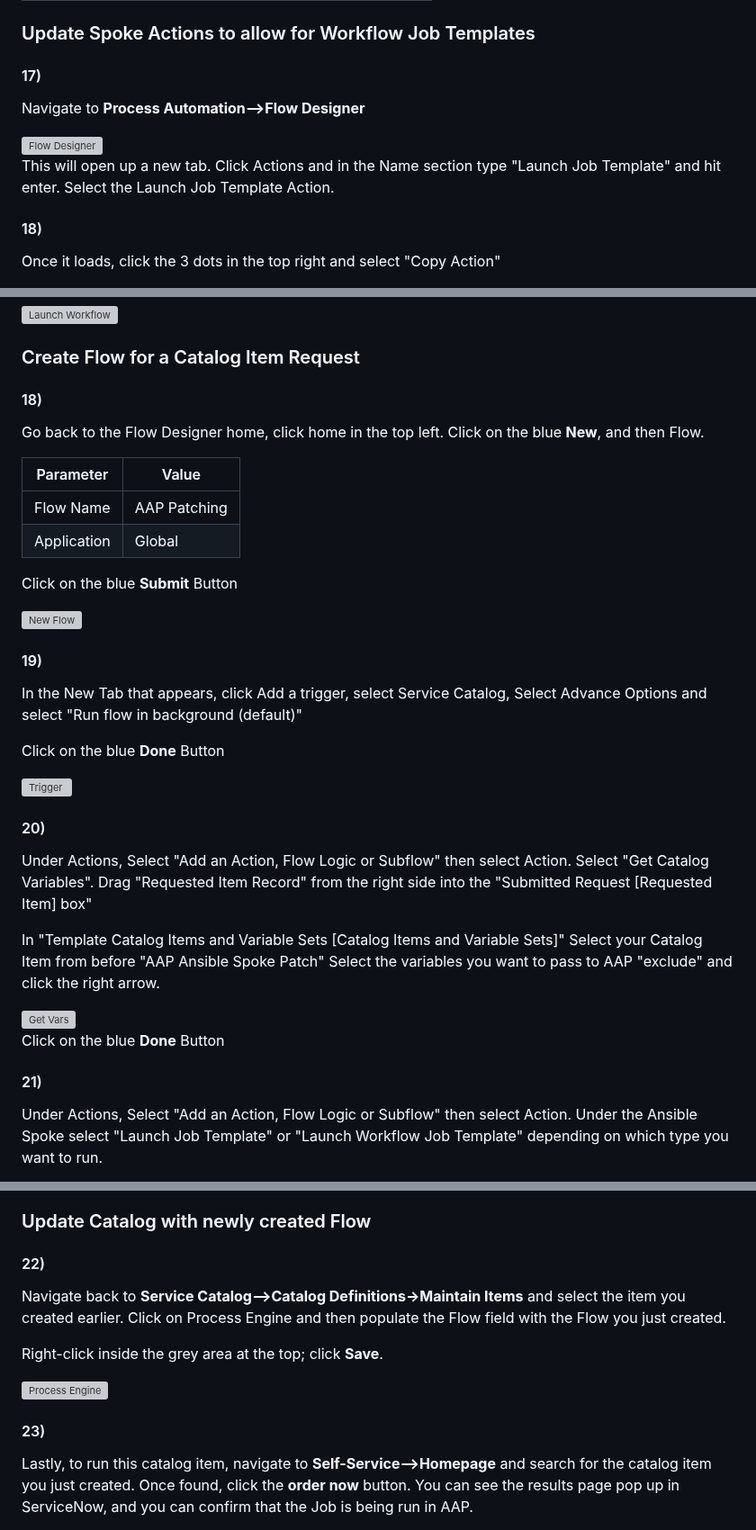
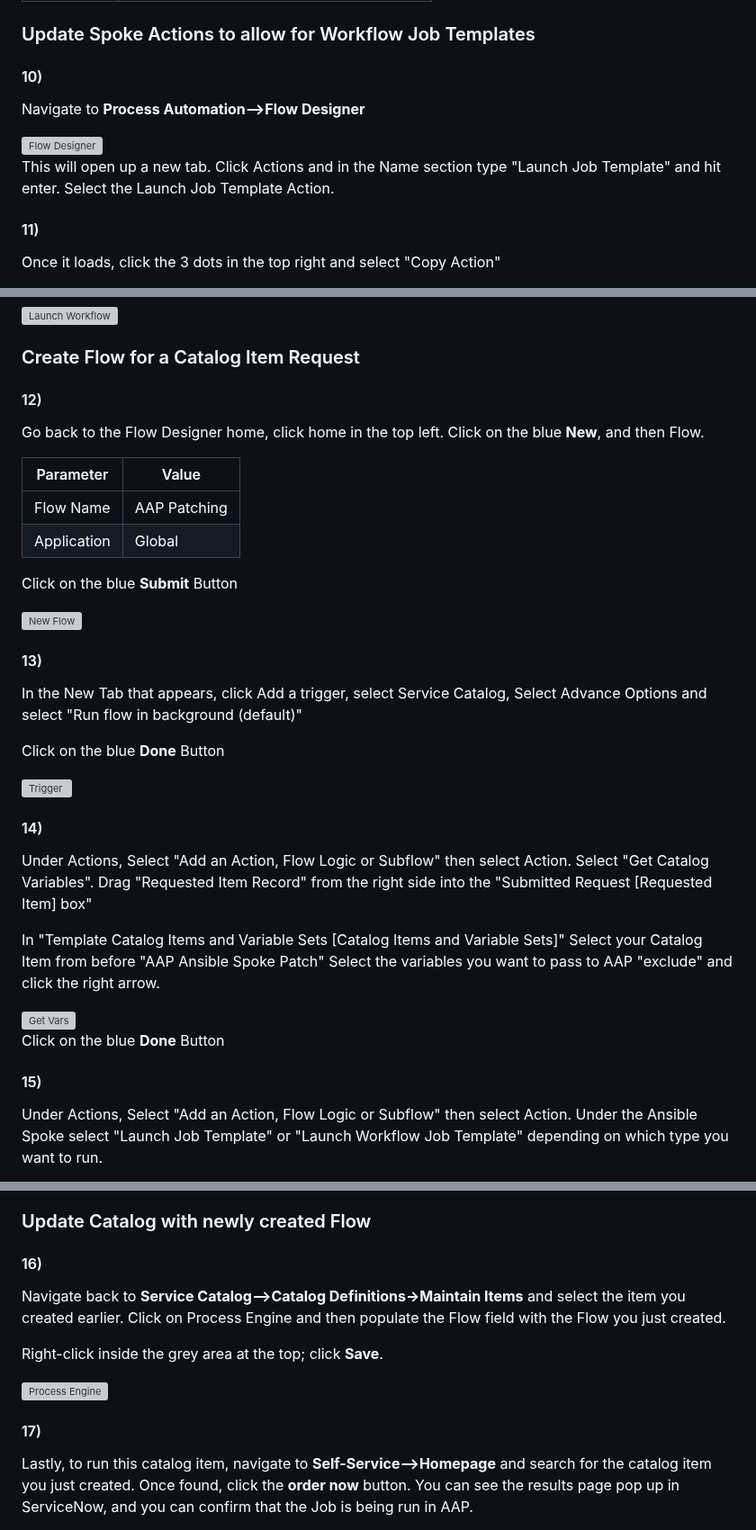
Before and after one commit to shadowman-lab/Ansible-Config, a Markdown page: SNOW/readme.md, 3 parts joined by grey strips. Shown at 90% size. Drawn GitHub-style; grey boxes are pictures that could not be loaded.

```diff
--- a/SNOW/readme.md
+++ b/SNOW/readme.md
@@ -458,14 +400,14 @@ Here are the fields required for each variable in this demo:
 
 ### Update Spoke Actions to allow for Workflow Job Templates
 
-#### 17)
+#### 10)
 Navigate to **Process Automation-->Flow Designer**
 
 <img src="images/flow_designer.png" alt="Flow Designer" title="Flow Designer" width="800" />
 
 This will open up a new tab. Click Actions and in the Name section type "Launch Job Template" and hit enter. Select the Launch Job Template Action.
 
-#### 18)
+#### 11)
 Once it loads, click the 3 dots in the top right and select "Copy Action"
 
 <img src="images/copy_action.png" alt="Copy Action" title="Copy Action" width="800" />
@@ -509,7 +451,7 @@ Scroll down to the Resource Path section and change the url portion from "job_te
 
 ### Create Flow for a Catalog Item Request
 
-#### 18)
+#### 12)
 Go back to the Flow Designer home, click home in the top left. Click on the blue **New**, and then Flow.
 
 | Parameter | Value |
@@ -521,14 +463,14 @@ Click on the blue **Submit** Button
 
 <img src="images/new_flow.png" alt="New Flow" title="New Flow" width="800" />
 
-#### 19)
+#### 13)
 In the New Tab that appears, click Add a trigger, select Service Catalog, Select Advance Options and select "Run flow in background (default)"
 
 Click on the blue **Done** Button
 
 <img src="images/trigger.png" alt="Trigger" title="Trigger" width="800" />
 
-#### 20)
+#### 14)
 Under Actions, Select "Add an Action, Flow Logic or Subflow" then select Action. Select "Get Catalog Variables". Drag "Requested Item Record" from the right side into the "Submitted Request [Requested Item] box"
 
 In "Template Catalog Items and Variable Sets [Catalog Items and Variable Sets]" Select your Catalog Item from before "AAP Ansible Spoke Patch" Select the variables you want to pass to AAP "exclude" and click the right arrow.
@@ -537,7 +479,7 @@ In "Template Catalog Items and Variable Sets [Catalog Items and Variable Sets]"
 
 Click on the blue **Done** Button
 
-#### 21)
+#### 15)
 Under Actions, Select "Add an Action, Flow Logic or Subflow" then select Action. Under the Ansible Spoke select "Launch Job Template" or "Launch Workflow Job Template" depending on which type you want to run.
 
 Enter in the template ID number from AAP and any extra arguments the job requires (this includes limits, survey items, etc). For the arguments, you can drag the variables from step one or from the trigger into the appropriate position.
@@ -558,14 +500,14 @@ Click Save and then click Activate on the top bar
 
 ### Update Catalog with newly created Flow
 
-#### 22)
+#### 16)
 Navigate back to **Service Catalog-->Catalog Definitions->Maintain Items** and select the item you created earlier. Click on Process Engine and then populate the Flow field with the Flow you just created.
 
 Right-click inside the grey area at the top; click **Save**.
 
 <img src="images/process_engine.png" alt="Process Engine" title="Process Engine" width="800" />
 
-#### 23)
+#### 17)
 Lastly, to run this catalog item, navigate to **Self-Service-->Homepage** and search for the catalog item you just created. Once found, click the **order now** button. You can see the results page pop up in ServiceNow, and you can confirm that the Job is being run in AAP.
 
 <img src="images/spoke_catalog.png" alt="Catalog Item" title="Catalog Item" width="1000" />
```
Also changed, not shown: other parts of SNOW/readme.md (+19 -77 lines), SNOW/images/alias.png, SNOW/images/connection_credential.png (added).
